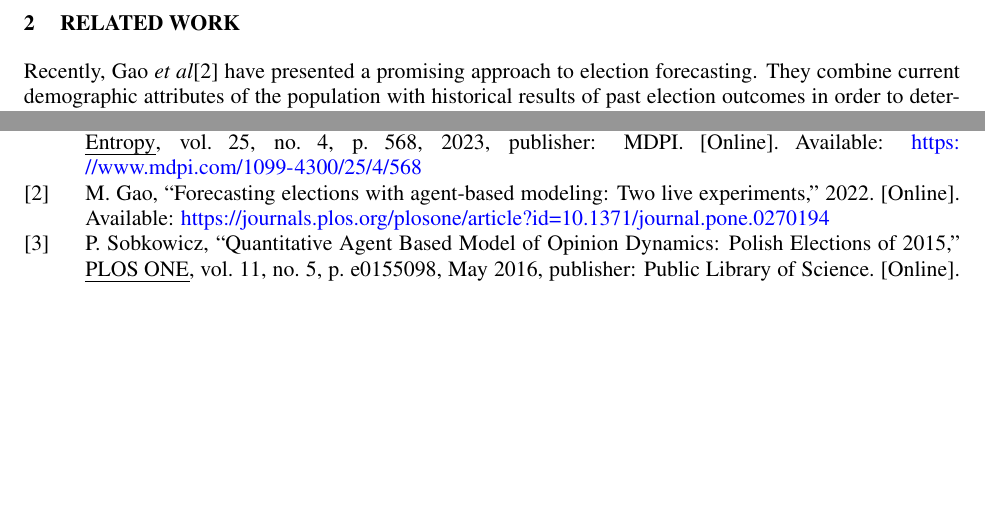
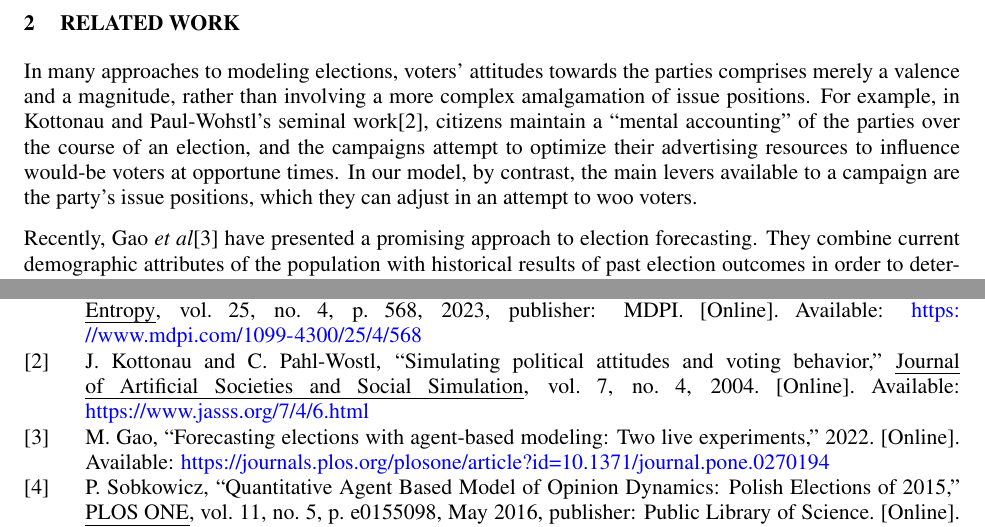
Before and after one commit to harmonyrose/3rd-Party-Problem, a LaTeX document (ANNSIM/scs23paper.tex, which reads ANNSIM/related.tex): two parts of pages 3 and 8 of 8, joined at a grey line, cut so that both start at the same text, the shorter picture padded with empty space. Compiled offline with pdfLaTeX.

Commit message:
Add Kottonau description.

```diff
--- a/ANNSIM/related.tex
+++ b/ANNSIM/related.tex
@@ -1,6 +1,21 @@
 \section{Related work}
 \label{sec:related}
 
+% Key aspects of SD/HP: graph, opinion space, elections, modeling (not
+% forecasting)
+
+% No opinion space
+In many approaches to modeling elections, voters' attitudes towards the parties
+comprises merely a valence and a magnitude, rather than involving a more
+complex amalgamation of issue positions. For example, in Kottonau and
+Paul-Wohstl's seminal work\cite{kottonau_simulating_2004}, citizens maintain
+a ``mental accounting'' of the parties over the course of an election, and the
+campaigns attempt to optimize their advertising resources to influence would-be
+voters at opportune times. In our model, by contrast, the main levers available
+to a campaign are the party's issue positions, which they can adjust in an
+attempt to woo voters.
+
+% Election forecasting
 Recently, Gao \textit{et al}\cite{gao_forecasting_2022} have presented a
 promising approach to election forecasting. They combine current demographic
 attributes of the population with historical results of past election outcomes
```
